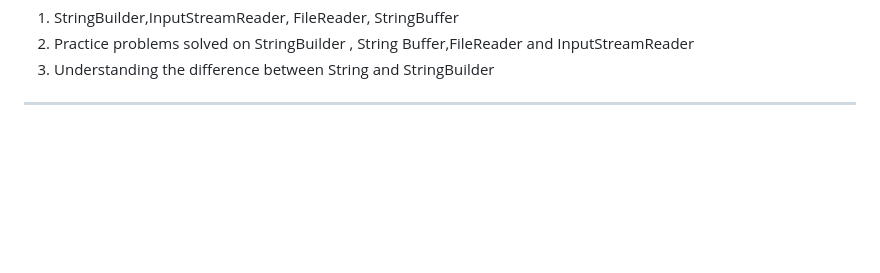
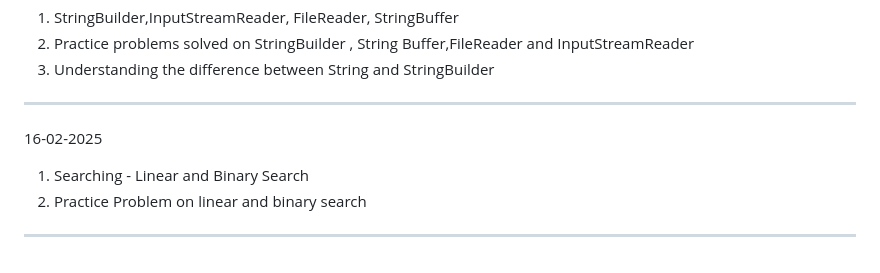
Before and after one commit to VanshitaKhantal/Bridgelabz_2384200235, a Markdown page: README.md, the part around the change. GitHub-like rendering; blank space fills up the shorter version.

Commit message:
[Vanshita Khantal]Update. READEM.md file

```diff
--- a/README.md
+++ b/README.md
@@ -95,4 +95,9 @@
 1. StringBuilder,InputStreamReader, FileReader, StringBuffer
 2. Practice problems solved on StringBuilder , String Buffer,FileReader and InputStreamReader
 3. Understanding the difference between String and StringBuilder
-----------------------------------------------------------
+-----------------------------------------------------------------------------
+16-02-2025
+
+1. Searching - Linear and Binary Search
+2. Practice Problem on linear and binary search
+-----------------------------------------------------------------------------
```
